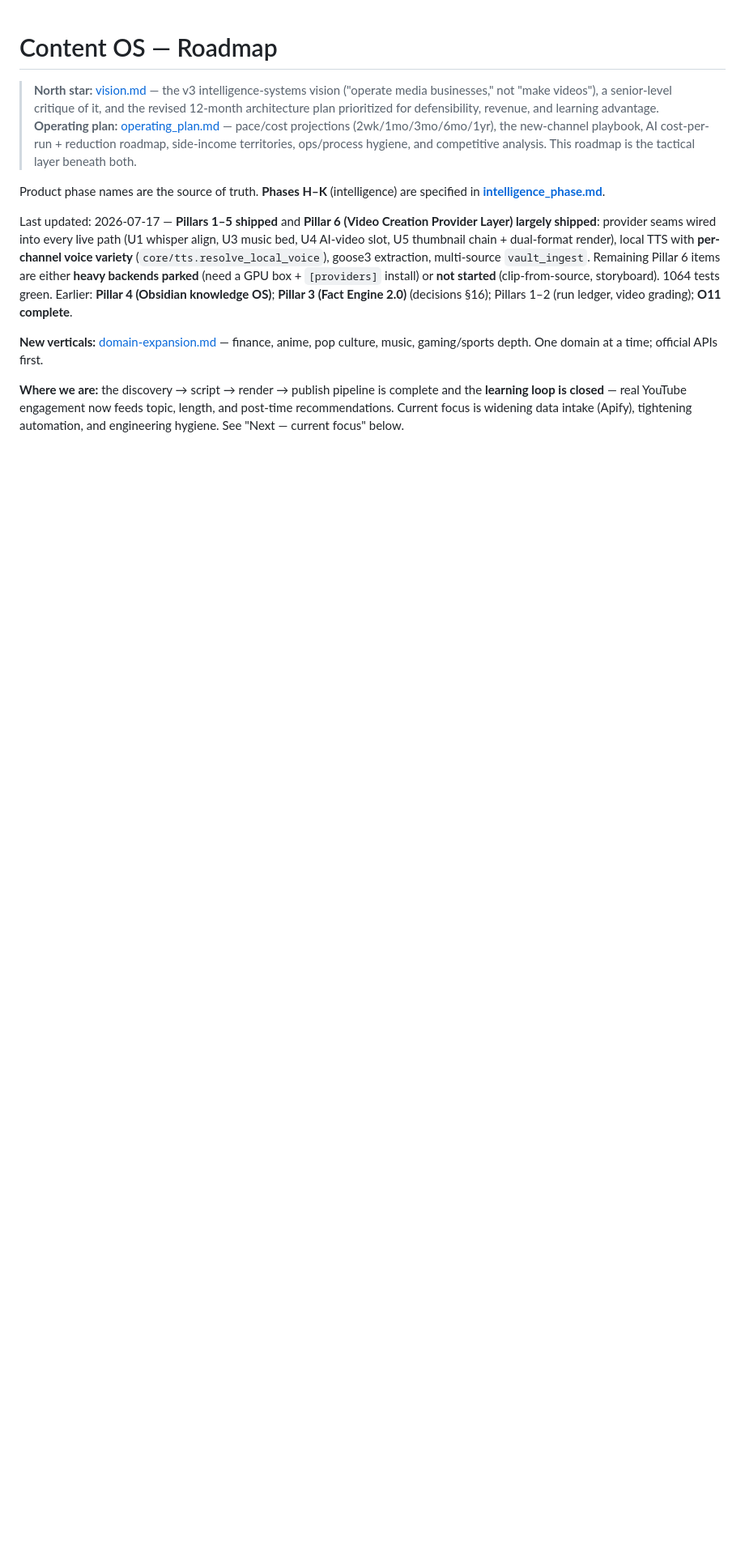
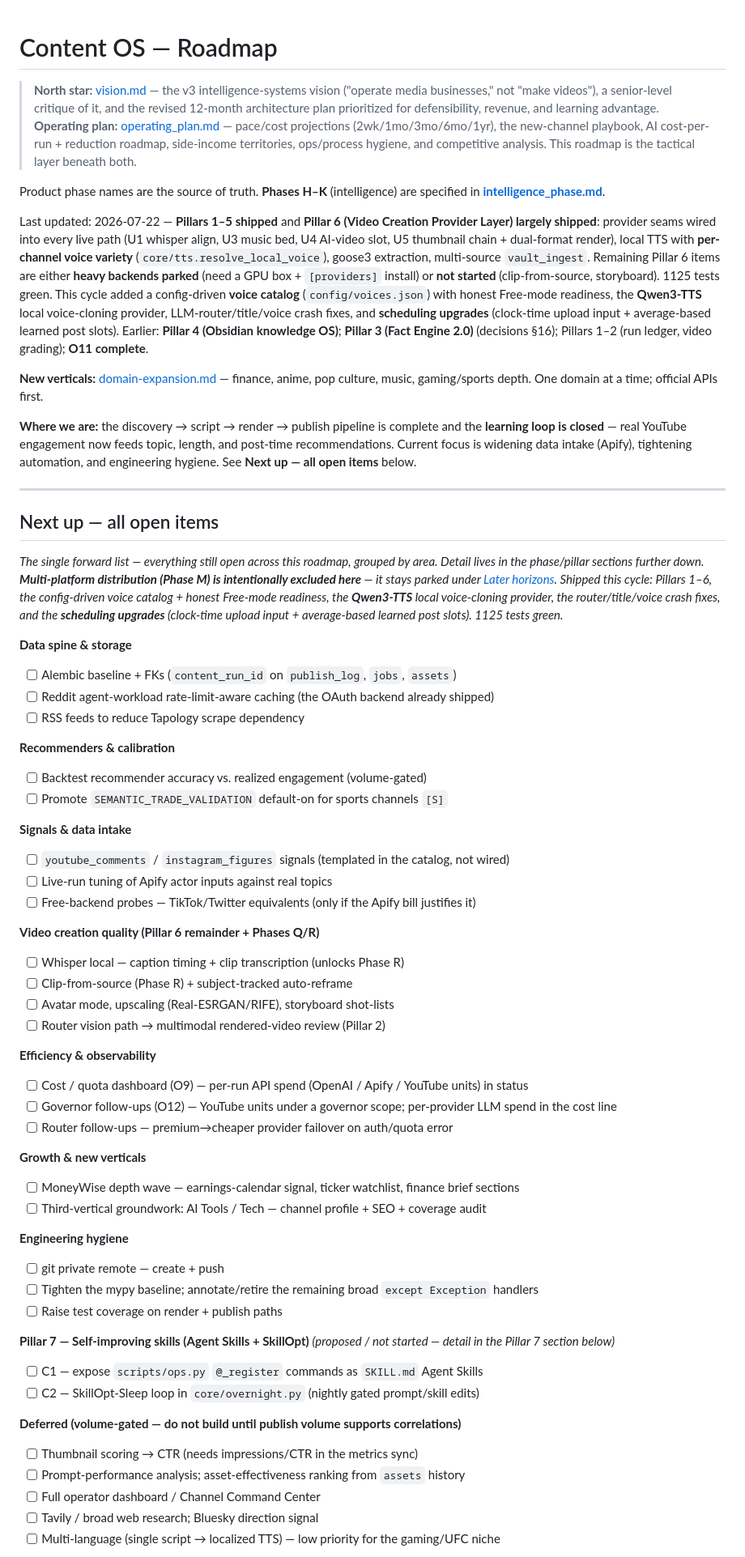
Before and after one commit to jmcdigmarketing-cpu/content_machine, a Markdown page: docs/roadmap.md, the part around one of its changes. Shown at 81% size. Drawn GitHub-style; blank space fills up the shorter version.

Commit message:
Roadmap: consolidated "Next up" list + proposed Pillar 7
Reorganize docs/roadmap.md so every open item is surfaced in one forward
list near the top, grouped by area, with multi-platform (Phase M)
intentionally excluded and left parked under Later horizons.

Refresh the header status (Pillars 1-6, config-driven voice catalog +
honest Free-mode readiness, the Qwen3-TTS local provider, the
router/title/voice crash fixes, the scheduling upgrades; 1125 tests).
Mark the stale "Voice variety" item shipped. Add a proposed / not-started
Pillar 7 (Agent Skills + SkillOpt) section with C1 (ops-as-SKILL.md) and
C2 (SkillOpt-Sleep in overnight).

```diff
--- a/docs/roadmap.md
+++ b/docs/roadmap.md
@@ -11,8 +11,66 @@
 
 Product phase names are the source of truth. **Phases H–K** (intelligence) are specified in **[intelligence_phase.md](intelligence_phase.md)**.
 
-Last updated: 2026-07-17 — **Pillars 1–5 shipped** and **Pillar 6 (Video Creation Provider Layer) largely shipped**: provider seams wired into every live path (U1 whisper align, U3 music bed, U4 AI-video slot, U5 thumbnail chain + dual-format render), local TTS with **per-channel voice variety** (`core/tts.resolve_local_voice`), goose3 extraction, multi-source `vault_ingest`. Remaining Pillar 6 items are either **heavy backends parked** (need a GPU box + `[providers]` install) or **not started** (clip-from-source, storyboard). 1064 tests green. Earlier: **Pillar 4 (Obsidian knowledge OS)**; **Pillar 3 (Fact Engine 2.0)** (decisions §16); Pillars 1–2 (run ledger, video grading); **O11 complete**.
+Last updated: 2026-07-22 — **Pillars 1–5 shipped** and **Pillar 6 (Video Creation Provider Layer) largely shipped**: provider seams wired into every live path (U1 whisper align, U3 music bed, U4 AI-video slot, U5 thumbnail chain + dual-format render), local TTS with **per-channel voice variety** (`core/tts.resolve_local_voice`), goose3 extraction, multi-source `vault_ingest`. Remaining Pillar 6 items are either **heavy backends parked** (need a GPU box + `[providers]` install) or **not started** (clip-from-source, storyboard). 1125 tests green. This cycle added a config-driven **voice catalog** (`config/voices.json`) with honest Free-mode readiness, the **Qwen3-TTS** local voice-cloning provider, LLM-router/title/voice crash fixes, and **scheduling upgrades** (clock-time upload input + average-based learned post slots). Earlier: **Pillar 4 (Obsidian knowledge OS)**; **Pillar 3 (Fact Engine 2.0)** (decisions §16); Pillars 1–2 (run ledger, video grading); **O11 complete**.
 
 **New verticals:** [domain-expansion.md](domain-expansion.md) — finance, anime, pop culture, music, gaming/sports depth. One domain at a time; official APIs first.
 
-**Where we are:** the discovery → script → render → publish pipeline is complete and the **learning loop is closed** — real YouTube engagement now feeds topic, length, and post-time recommendations. Current focus is widening data intake (Apify), tightening automation, and engineering hygiene. See "Next — current focus" below.
+**Where we are:** the discovery → script → render → publish pipeline is complete and the **learning loop is closed** — real YouTube engagement now feeds topic, length, and post-time recommendations. Current focus is widening data intake (Apify), tightening automation, and engineering hygiene. See **Next up — all open items** below.
+
+---
+
+## Next up — all open items
+
+*The single forward list — everything still open across this roadmap, grouped by area.
+Detail lives in the phase/pillar sections further down. **Multi-platform distribution
+(Phase M) is intentionally excluded here** — it stays parked under
+[Later horizons](#later-horizons). Shipped this cycle: Pillars 1–6, the config-driven
+voice catalog + honest Free-mode readiness, the **Qwen3-TTS** local voice-cloning provider,
+the router/title/voice crash fixes, and the **scheduling upgrades** (clock-time upload
+input + average-based learned post slots). 1125 tests green.*
+
+**Data spine & storage**
+- [ ] Alembic baseline + FKs (`content_run_id` on `publish_log`, `jobs`, `assets`)
+- [ ] Reddit agent-workload rate-limit-aware caching (the OAuth backend already shipped)
+- [ ] RSS feeds to reduce Tapology scrape dependency
+
+**Recommenders & calibration**
+- [ ] Backtest recommender accuracy vs. realized engagement (volume-gated)
+- [ ] Promote `SEMANTIC_TRADE_VALIDATION` default-on for sports channels `[S]`
+
+**Signals & data intake**
+- [ ] `youtube_comments` / `instagram_figures` signals (templated in the catalog, not wired)
+- [ ] Live-run tuning of Apify actor inputs against real topics
+- [ ] Free-backend probes — TikTok/Twitter equivalents (only if the Apify bill justifies it)
+
+**Video creation quality (Pillar 6 remainder + Phases Q/R)**
+- [ ] Whisper local — caption timing + clip transcription (unlocks Phase R)
+- [ ] Clip-from-source (Phase R) + subject-tracked auto-reframe
+- [ ] Avatar mode, upscaling (Real-ESRGAN/RIFE), storyboard shot-lists
+- [ ] Router vision path → multimodal rendered-video review (Pillar 2)
+
+**Efficiency & observability**
+- [ ] Cost / quota dashboard (O9) — per-run API spend (OpenAI / Apify / YouTube units) in status
+- [ ] Governor follow-ups (O12) — YouTube units under a governor scope; per-provider LLM spend in the cost line
+- [ ] Router follow-ups — premium→cheaper provider failover on auth/quota error
+
+**Growth & new verticals**
+- [ ] MoneyWise depth wave — earnings-calendar signal, ticker watchlist, finance brief sections
+- [ ] Third-vertical groundwork: AI Tools / Tech — channel profile + SEO + coverage audit
+
+**Engineering hygiene**
+- [ ] git private remote — create + push
+- [ ] Tighten the mypy baseline; annotate/retire the remaining broad `except Exception` handlers
+- [ ] Raise test coverage on render + publish paths
+
+**Pillar 7 — Self-improving skills (Agent Skills + SkillOpt)** *(proposed / not started — detail in the Pillar 7 section below)*
+- [ ] C1 — expose `scripts/ops.py` `@_register` commands as `SKILL.md` Agent Skills
+- [ ] C2 — SkillOpt-Sleep loop in `core/overnight.py` (nightly gated prompt/skill edits)
+
+**Deferred (volume-gated — do not build until publish volume supports correlations)**
+- [ ] Thumbnail scoring → CTR (needs impressions/CTR in the metrics sync)
+- [ ] Prompt-performance analysis; asset-effectiveness ranking from `assets` history
+- [ ] Full operator dashboard / Channel Command Center
+- [ ] Tavily / broad web research; Bluesky direction signal
+- [ ] Multi-language (single script → localized TTS) — low priority for the gaming/UFC niche
+
```
Also changed, not shown: other parts of docs/roadmap.md (+24 -1 lines).
